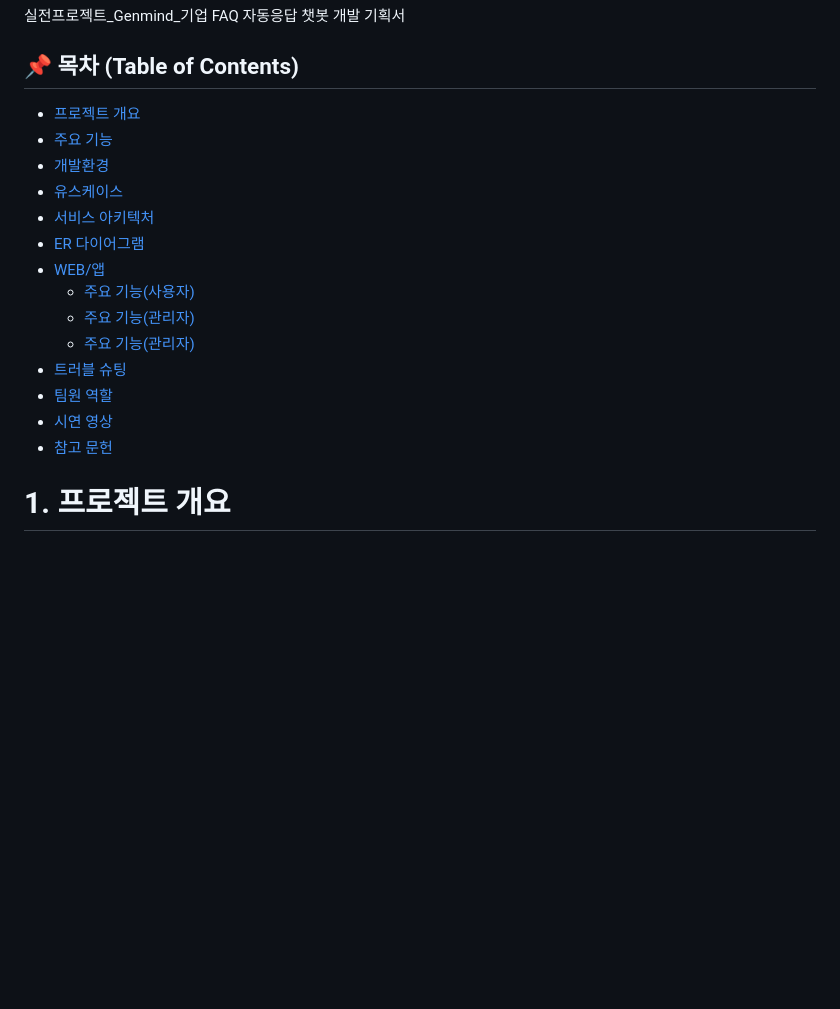
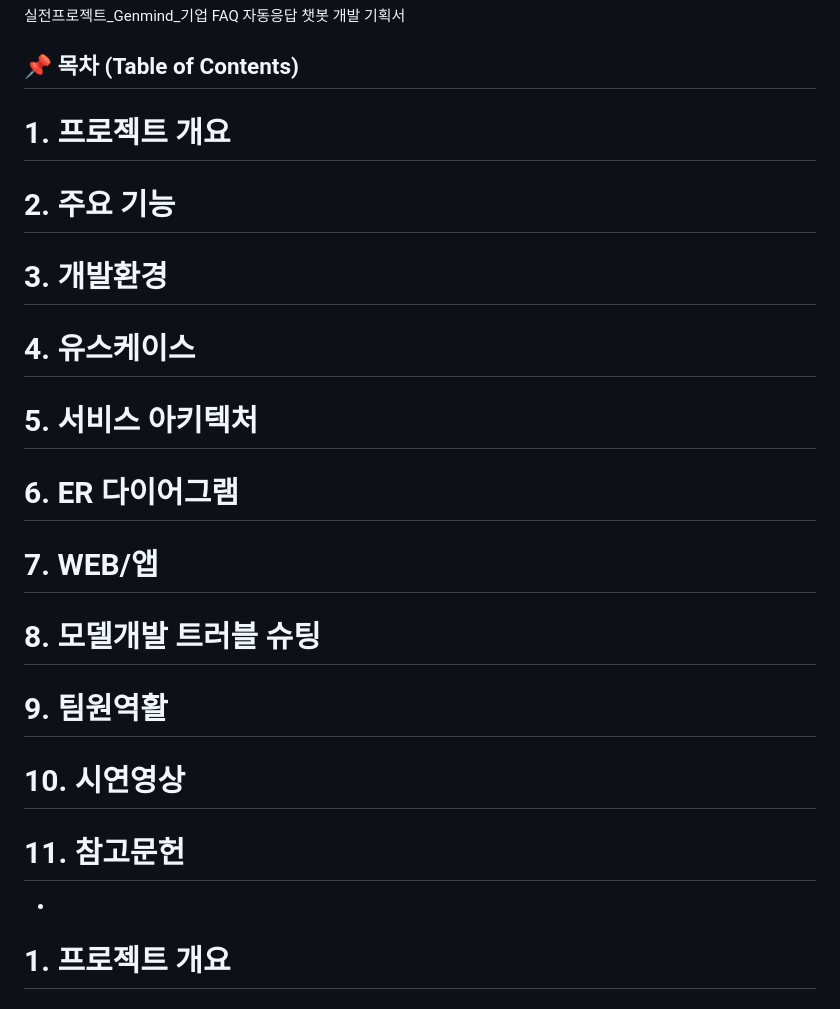
Before and after one commit to Jung-Seung-hwa/genmind, a Markdown page: README.md, the part around the change. Drawn GitHub-style; blank space fills up the shorter version.

```diff
--- a/README.md
+++ b/README.md
@@ -3,21 +3,30 @@
 
 ## 📌 목차 (Table of Contents)
 
-- [프로젝트 개요](#프로젝트-개요)
-- [주요 기능](#주요-기능)
-- [개발환경](#개발환경)
-- [유스케이스](#유스케이스)
-- [서비스 아키텍처](#서비스-아키텍처)
-- [ER 다이어그램](#er-다이어그램)
-- [WEB/앱](#web앱)
-  - [주요 기능(사용자)](#a-주요-기능사용자)
-  - [주요 기능(관리자)](#b-주요-기능관리자)
-  - [주요 기능(관리자)](#c-주요-기능관리자)
-- [트러블 슈팅](#모델개발-트러블-슈팅)
-- [팀원 역할](#팀원역활)
-- [시연 영상](#시연영상)
-- [참고 문헌](#참고문헌)
+<a name="overview"></a>
+# 1. 프로젝트 개요
+<a name="features"></a>
+# 2. 주요 기능
+<a name="environment"></a>
+# 3. 개발환경
+<a name="usecase"></a>
+# 4. 유스케이스
+<a name="architecture"></a>
+# 5. 서비스 아키텍처
+<a name="erd"></a>
+# 6. ER 다이어그램
+<a name="webapp"></a>
+# 7. WEB/앱
+<a name="trouble"></a>
+# 8. 모델개발 트러블 슈팅
+<a name="team"></a>
+# 9. 팀원역활
+<a name="demo"></a>
+# 10. 시연영상
+<a name="reference"></a>
+# 11. 참고문헌
 
+-
 # 1. 프로젝트 개요
 ### 주제 : 중소·중견기업을 위한 문서 기반 자동응답 챗봇 서비스 (Genmind)
 - 기업 내부의 규정, 절차서, 매뉴얼(PDF·엑셀 등) 문서를 업로드하면, 이를 자동으로 요약·가공 후 RAG(Retrieval-Augmented Generation) 기반으로 정확하고 일관된 답변을 제공
```
